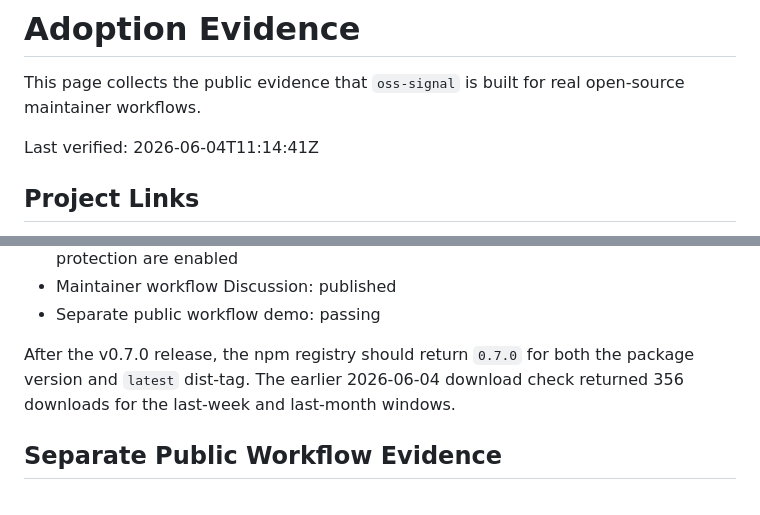
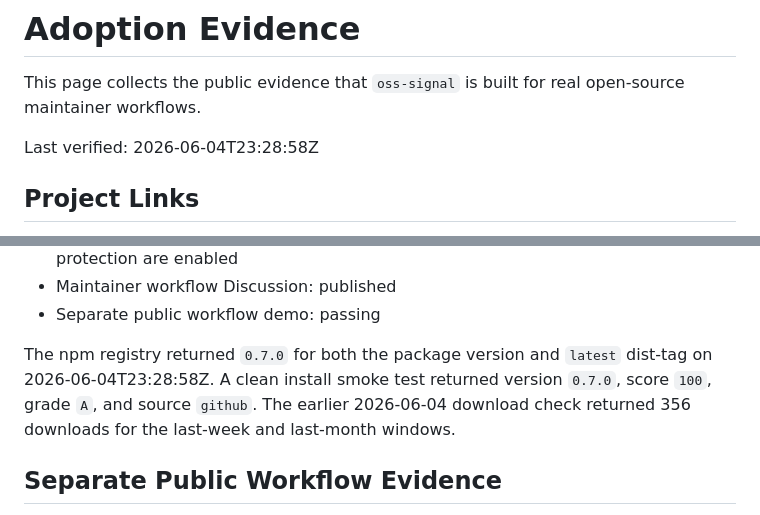
Before and after one commit to SalmonPlays/oss-signal, a Markdown page: docs/adoption-evidence.md, 2 parts joined by grey strips. Rendered like a GitHub page.

Commit message:
Document v0.7.0 release verification

```diff
--- a/docs/adoption-evidence.md
+++ b/docs/adoption-evidence.md
@@ -2,7 +2,7 @@
 
 This page collects the public evidence that `oss-signal` is built for real open-source maintainer workflows.
 
-Last verified: 2026-06-04T11:14:41Z
+Last verified: 2026-06-04T23:28:58Z
 
 ## Project Links
 
@@ -97,7 +97,7 @@ Current public workflow status:
 - Maintainer workflow Discussion: published
 - Separate public workflow demo: passing
 
-After the v0.7.0 release, the npm registry should return `0.7.0` for both the package version and `latest` dist-tag. The earlier 2026-06-04 download check returned 356 downloads for the last-week and last-month windows.
+The npm registry returned `0.7.0` for both the package version and `latest` dist-tag on 2026-06-04T23:28:58Z. A clean install smoke test returned version `0.7.0`, score `100`, grade `A`, and source `github`. The earlier 2026-06-04 download check returned 356 downloads for the last-week and last-month windows.
 
 ## Separate Public Workflow Evidence
 
```
Also changed, not shown: docs/post-submission-update.md (+4 -4 lines).
